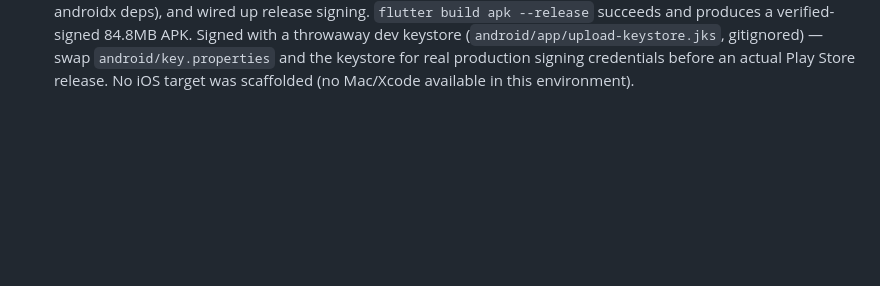
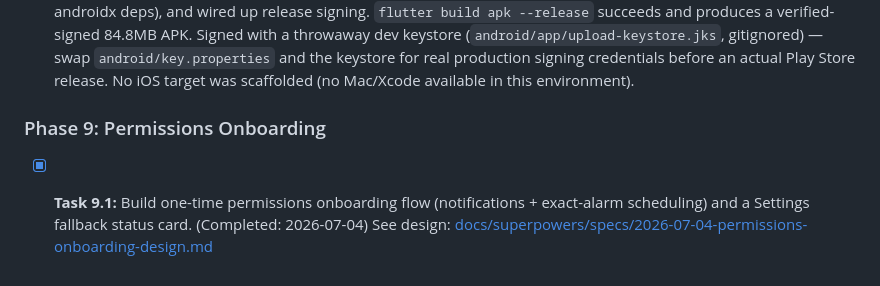
Before and after one commit to gr0-o-0t/learn-quran, a Markdown page: Tracker.md, the part around the change. GitHub-like rendering; blank space fills up the shorter version.

Commit message:
docs: mark permissions onboarding feature complete in Tracker

```diff
--- a/Tracker.md
+++ b/Tracker.md
@@ -90,3 +90,7 @@ This file is updated dynamically to reflect the completion status of all tasks.
     `android/key.properties` and the keystore for real production signing
     credentials before an actual Play Store release. No iOS target was
     scaffolded (no Mac/Xcode available in this environment).
+
+### Phase 9: Permissions Onboarding
+*   [x] **Task 9.1:** Build one-time permissions onboarding flow (notifications + exact-alarm scheduling) and a Settings fallback status card. (Completed: 2026-07-04)
+    See design: [docs/superpowers/specs/2026-07-04-permissions-onboarding-design.md](docs/superpowers/specs/2026-07-04-permissions-onboarding-design.md)
```
